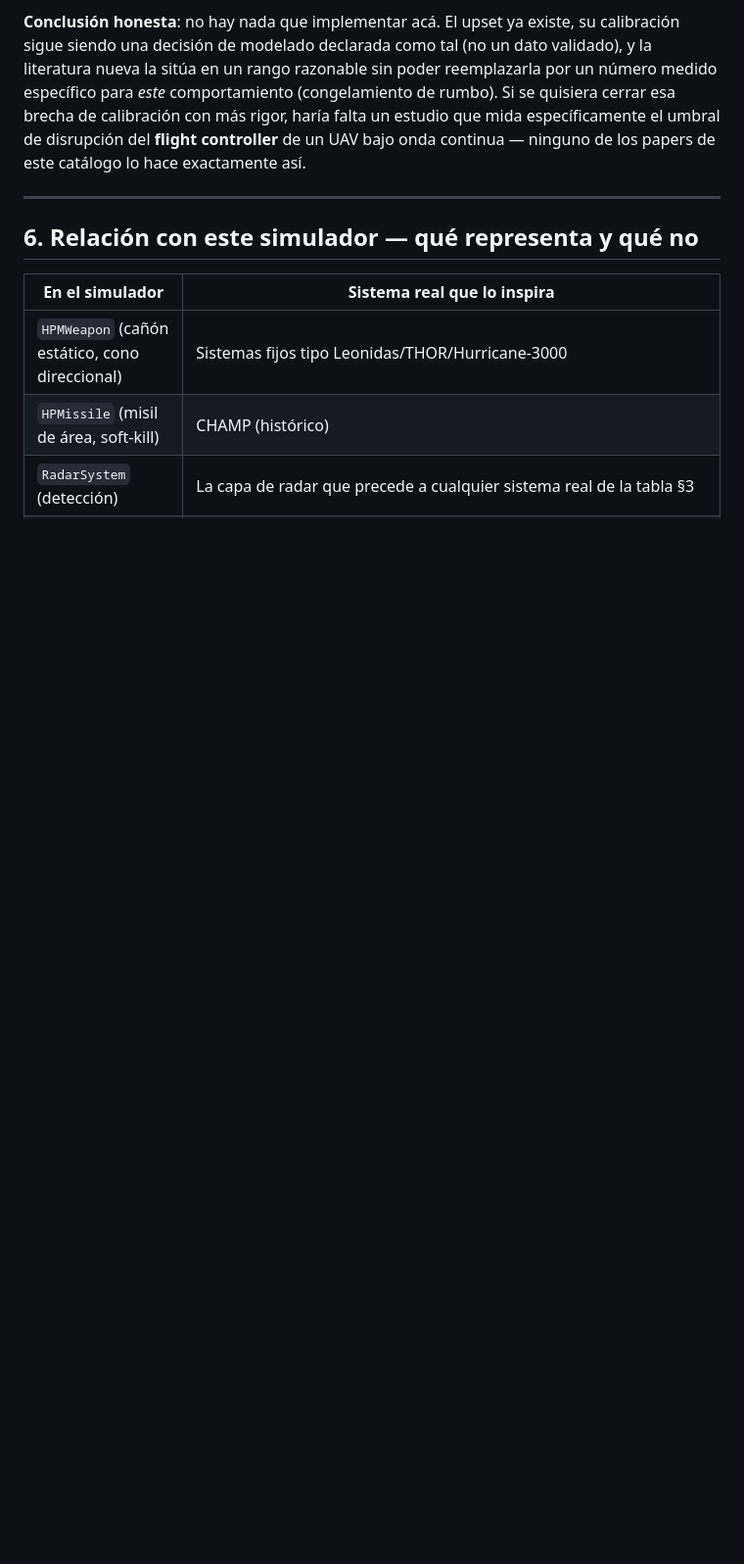
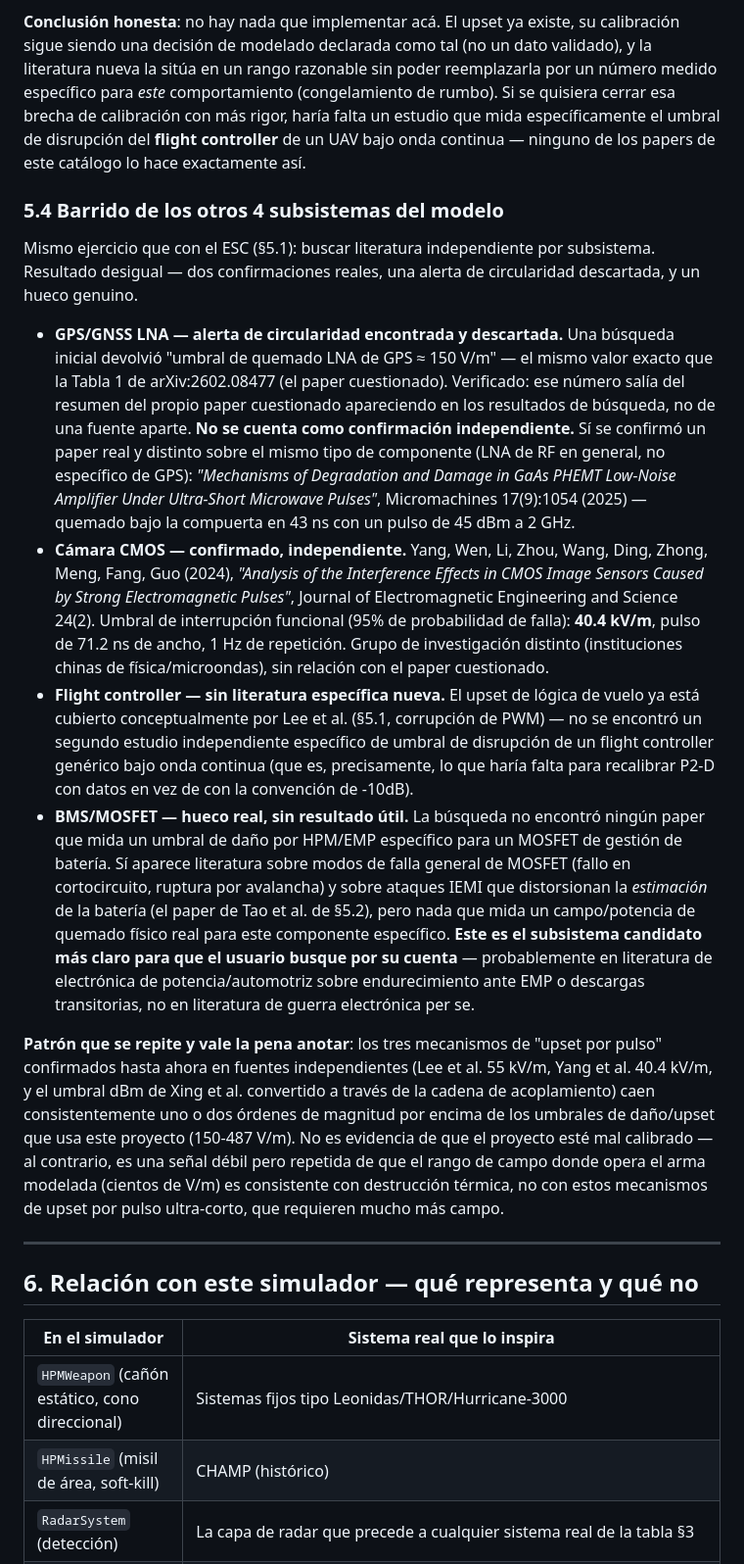
Before and after one commit to userly03/rocket-dron, a Markdown page: docs/ESTADO_DEL_ARTE_HPM.md, the part around the change. Shown at 98% size. Rendered like a GitHub page; blank space fills up the shorter version.

Commit message:
docs: barrido de literatura para los otros 4 subsistemas (GPS, cámara, flight controller, BMS)
Mismo ejercicio que ya se hizo para el ESC, aplicado al resto del
modelo de 5 subsistemas.

Hallazgo importante de higiene metodológica: una búsqueda inicial sobre
GPS/GNSS LNA devolvió "umbral de quemado ≈ 150 V/m" — el mismo valor
exacto de la Tabla 1 del paper cuestionado (arXiv:2602.08477).
Verificado que el resumen de búsqueda lo tomó del propio paper
cuestionado apareciendo en los resultados, no de una fuente aparte. Se
descarta explícitamente como confirmación independiente — habría sido
un error de circularidad citar el mismo paper que se está auditando
como si fuera una segunda fuente.

Dos confirmaciones reales nuevas:
- GaAs pHEMT LNA (Micromachines 17(9):1054, 2025): quemado a 45 dBm /
  2 GHz / 43 ns — componente de RF en general, no específico de GPS.
- CMOS de cámara (Yang et al. 2024, J. Electromagnetic Engineering and
  Science): 40.4 kV/m para 95% de interrupción funcional, pulso de
  71.2 ns — grupo de investigación sin relación con el paper
  cuestionado.

Dos huecos honestos: flight controller (nada específico más allá de
Lee et al., que ya cubre el mecanismo de PWM) y BMS/MOSFET (sin ningún
resultado útil — se marca como el candidato más claro para que el
usuario busque por su cuenta, probablemente en literatura de
electrónica de potencia/automotriz, no de guerra electrónica).

Patrón anotado: los tres mecanismos de "upset por pulso" confirmados
con fuentes independientes caen uno o dos órdenes de magnitud por
encima de los umbrales de daño/upset del proyecto (150-487 V/m) — no
indica mala calibración, es evidencia débil pero repetida de que el
rango de operación del arma modelada corresponde a destrucción
térmica, no a estos mecanismos de upset por pulso ultra-corto.

Co-Authored-By: Claude Sonnet 5 <noreply@anthropic.com>
Claude-Session: https://claude.ai/code/session_01MD61EDYoNSCJwuQxo9c3EF

```diff
--- a/docs/ESTADO_DEL_ARTE_HPM.md
+++ b/docs/ESTADO_DEL_ARTE_HPM.md
@@ -297,6 +297,60 @@ específicamente el umbral de disrupción del **flight controller** de un
 UAV bajo onda continua — ninguno de los papers de este catálogo lo hace
 exactamente así.
 
+### 5.4 Barrido de los otros 4 subsistemas del modelo
+
+Mismo ejercicio que con el ESC (§5.1): buscar literatura independiente por
+subsistema. Resultado desigual — dos confirmaciones reales, una alerta de
+circularidad descartada, y un hueco genuino.
+
+- **GPS/GNSS LNA — alerta de circularidad encontrada y descartada.** Una
+  búsqueda inicial devolvió "umbral de quemado LNA de GPS ≈ 150 V/m" — el
+  mismo valor exacto que la Tabla 1 de arXiv:2602.08477 (el paper
+  cuestionado). Verificado: ese número salía del resumen del propio paper
+  cuestionado apareciendo en los resultados de búsqueda, no de una fuente
+  aparte. **No se cuenta como confirmación independiente.** Sí se confirmó
+  un paper real y distinto sobre el mismo tipo de componente (LNA de RF en
+  general, no específico de GPS): *"Mechanisms of Degradation and Damage in
+  GaAs PHEMT Low-Noise Amplifier Under Ultra-Short Microwave Pulses"*,
+  Micromachines 17(9):1054 (2025) — quemado bajo la compuerta en 43 ns con
+  un pulso de 45 dBm a 2 GHz.
+- **Cámara CMOS — confirmado, independiente.** Yang, Wen, Li, Zhou, Wang,
+  Ding, Zhong, Meng, Fang, Guo (2024), *"Analysis of the Interference
+  Effects in CMOS Image Sensors Caused by Strong Electromagnetic Pulses"*,
+  Journal of Electromagnetic Engineering and Science 24(2). Umbral de
+  interrupción funcional (95% de probabilidad de falla): **40.4 kV/m**,
+  pulso de 71.2 ns de ancho, 1 Hz de repetición. Grupo de investigación
+  distinto (instituciones chinas de física/microondas), sin relación con
+  el paper cuestionado.
+- **Flight controller — sin literatura específica nueva.** El upset de
+  lógica de vuelo ya está cubierto conceptualmente por Lee et al. (§5.1,
+  corrupción de PWM) — no se encontró un segundo estudio independiente
+  específico de umbral de disrupción de un flight controller genérico bajo
+  onda continua (que es, precisamente, lo que haría falta para recalibrar
+  P2-D con datos en vez de con la convención de -10dB).
+- **BMS/MOSFET — hueco real, sin resultado útil.** La búsqueda no encontró
+  ningún paper que mida un umbral de daño por HPM/EMP específico para un
+  MOSFET de gestión de batería. Sí aparece literatura sobre modos de falla
+  general de MOSFET (fallo en cortocircuito, ruptura por avalancha) y sobre
+  ataques IEMI que distorsionan la *estimación* de la batería (el paper de
+  Tao et al. de §5.2), pero nada que mida un campo/potencia de quemado
+  físico real para este componente específico. **Este es el subsistema
+  candidato más claro para que el usuario busque por su cuenta** —
+  probablemente en literatura de electrónica de potencia/automotriz sobre
+  endurecimiento ante EMP o descargas transitorias, no en literatura de
+  guerra electrónica per se.
+
+**Patrón que se repite y vale la pena anotar**: los tres mecanismos de
+"upset por pulso" confirmados hasta ahora en fuentes independientes (Lee
+et al. 55 kV/m, Yang et al. 40.4 kV/m, y el umbral dBm de Xing et al.
+convertido a través de la cadena de acoplamiento) caen consistentemente
+uno o dos órdenes de magnitud por encima de los umbrales de daño/upset que
+usa este proyecto (150-487 V/m). No es evidencia de que el proyecto esté
+mal calibrado — al contrario, es una señal débil pero repetida de que el
+rango de campo donde opera el arma modelada (cientos de V/m) es
+consistente con destrucción térmica, no con estos mecanismos de upset por
+pulso ultra-corto, que requieren mucho más campo.
+
 ---
 
 ## 6. Relación con este simulador — qué representa y qué no
```
